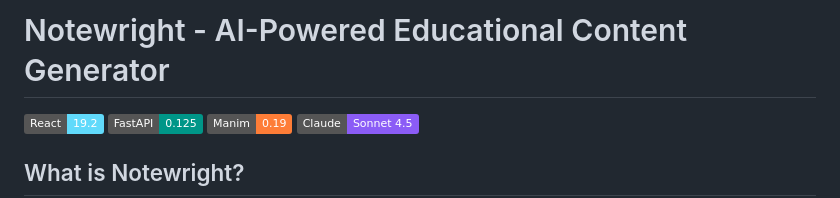
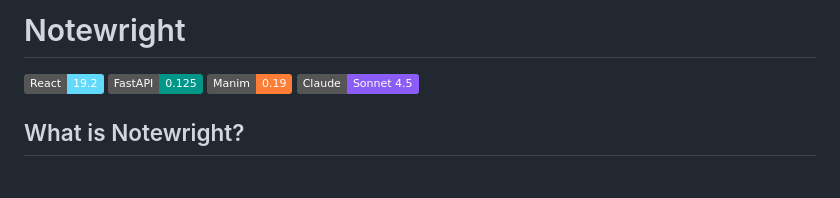
Before and after one commit to dhruvjain2905/Notewright, a Markdown page: README.md, the part around the change. Drawn GitHub-style; badges without logos; blank space fills up the shorter version.

```diff
--- a/README.md
+++ b/README.md
@@ -1,4 +1,4 @@
-# Notewright - AI-Powered Educational Content Generator
+# Notewright
 
 ![Made with React](https://img.shields.io/badge/React-19.2-61DAFB?style=flat&logo=react)
 ![Made with FastAPI](https://img.shields.io/badge/FastAPI-0.125-009688?style=flat&logo=fastapi)
```
